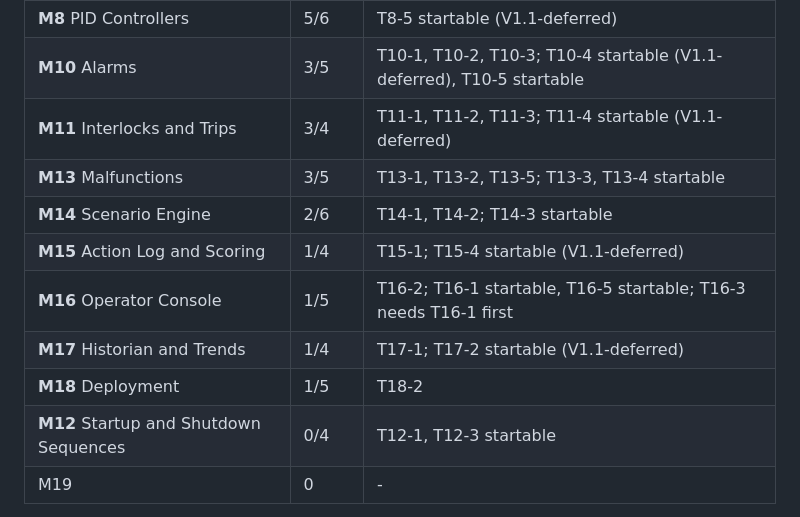
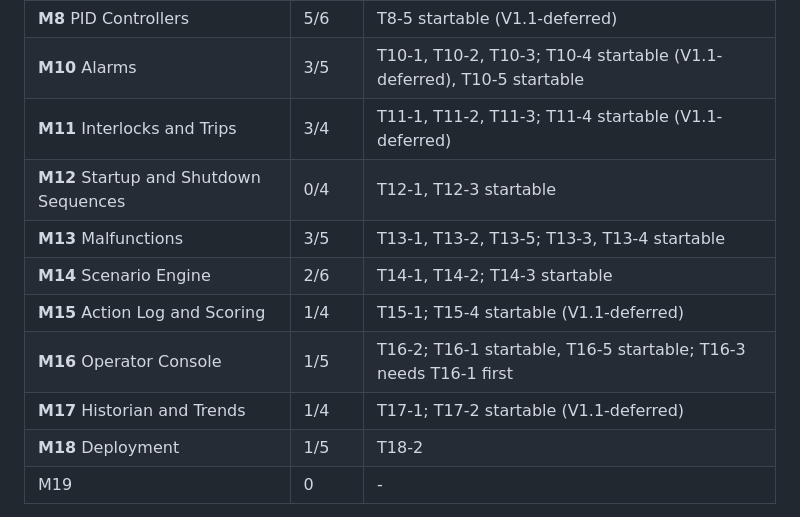
Before and after one commit to gareytwin1/plant-simulator, a Markdown page: .workspace/memory/project_state.md, the part around the change. Drawn GitHub-style.

Commit message:
Docs: Order M12 before M13 in project_state milestone table
Co-Authored-By: Claude Sonnet 5.5 <noreply@anthropic.com>

```diff
--- a/.workspace/memory/project_state.md
+++ b/.workspace/memory/project_state.md
@@ -42,13 +42,13 @@ Complete: **M0-M7, M9, MR**. Open:
 | **M8** PID Controllers | 5/6 | T8-5 startable (V1.1-deferred) |
 | **M10** Alarms | 3/5 | T10-1, T10-2, T10-3; T10-4 startable (V1.1-deferred), T10-5 startable |
 | **M11** Interlocks and Trips | 3/4 | T11-1, T11-2, T11-3; T11-4 startable (V1.1-deferred) |
+| **M12** Startup and Shutdown Sequences | 0/4 | T12-1, T12-3 startable |
 | **M13** Malfunctions | 3/5 | T13-1, T13-2, T13-5; T13-3, T13-4 startable |
 | **M14** Scenario Engine | 2/6 | T14-1, T14-2; T14-3 startable |
 | **M15** Action Log and Scoring | 1/4 | T15-1; T15-4 startable (V1.1-deferred) |
 | **M16** Operator Console | 1/5 | T16-2; T16-1 startable, T16-5 startable; T16-3 needs T16-1 first |
 | **M17** Historian and Trends | 1/4 | T17-1; T17-2 startable (V1.1-deferred) |
 | **M18** Deployment | 1/5 | T18-2 |
-| **M12** Startup and Shutdown Sequences | 0/4 | T12-1, T12-3 startable |
 | M19 | 0 | - |
 
 **84 of 115 tasks Complete.** Checkpoints A-C reached. Checkpoint **D** (M8)
```
